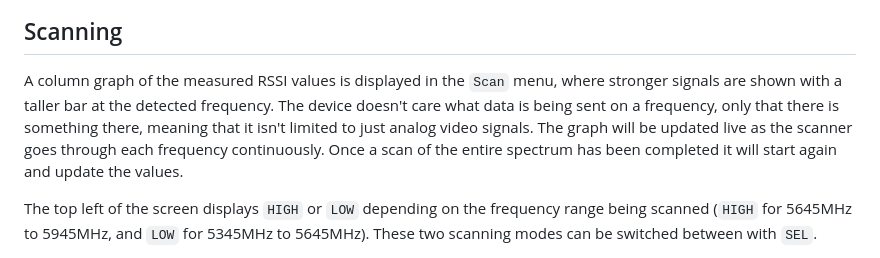
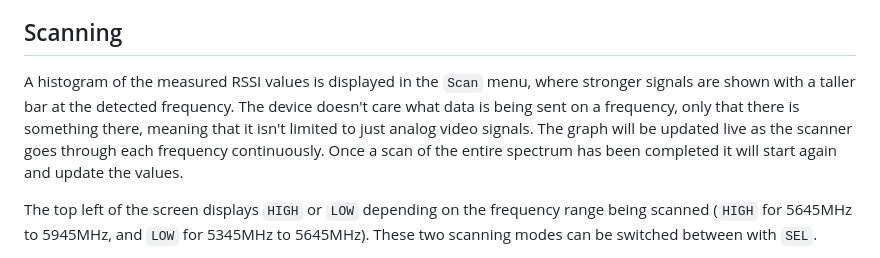
Before and after one commit to odddollar/Hertz-hunter, a Markdown page: USAGE.md, the part around the change. Rendered like a GitHub page.

Commit message:
Corrected "column graph" to "histogram"

```diff
--- a/USAGE.md
+++ b/USAGE.md
@@ -63,7 +63,7 @@ Where calibration of known high and low RSSI values takes place. Helper text is
 
 ## Scanning
 
-A column graph of the measured RSSI values is displayed in the `Scan` menu, where stronger signals are shown with a taller bar at the detected frequency. The device doesn't care what data is being sent on a frequency, only that there is something there, meaning that it isn't limited to just analog video signals. The graph will be updated live as the scanner goes through each frequency continuously. Once a scan of the entire spectrum has been completed it will start again and update the values.
+A histogram of the measured RSSI values is displayed in the `Scan` menu, where stronger signals are shown with a taller bar at the detected frequency. The device doesn't care what data is being sent on a frequency, only that there is something there, meaning that it isn't limited to just analog video signals. The graph will be updated live as the scanner goes through each frequency continuously. Once a scan of the entire spectrum has been completed it will start again and update the values.
 
 The top left of the screen displays `HIGH` or `LOW` depending on the frequency range being scanned (`HIGH` for 5645MHz to 5945MHz, and `LOW` for 5345MHz to 5645MHz). These two scanning modes can be switched between with `SEL`.
 
```
